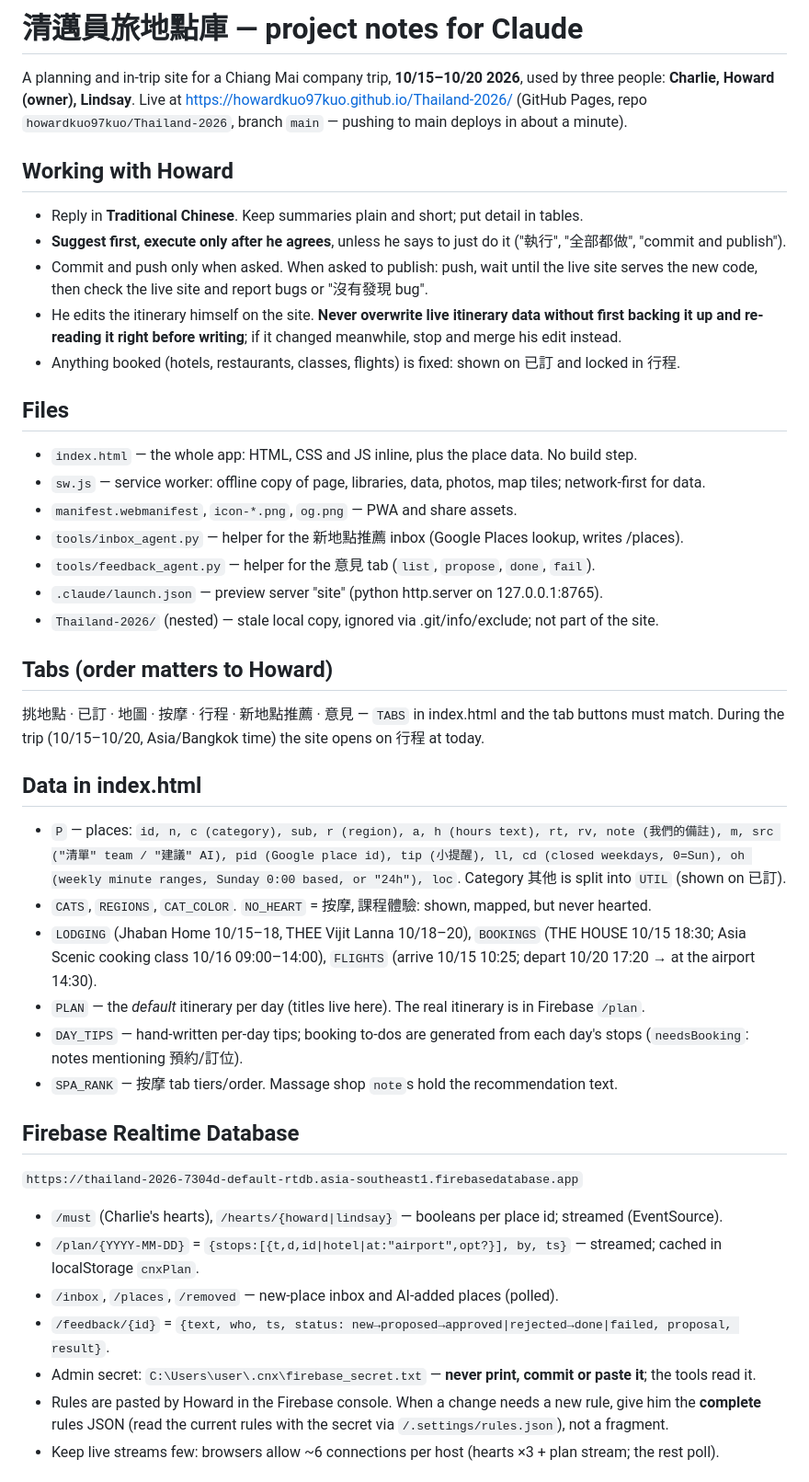
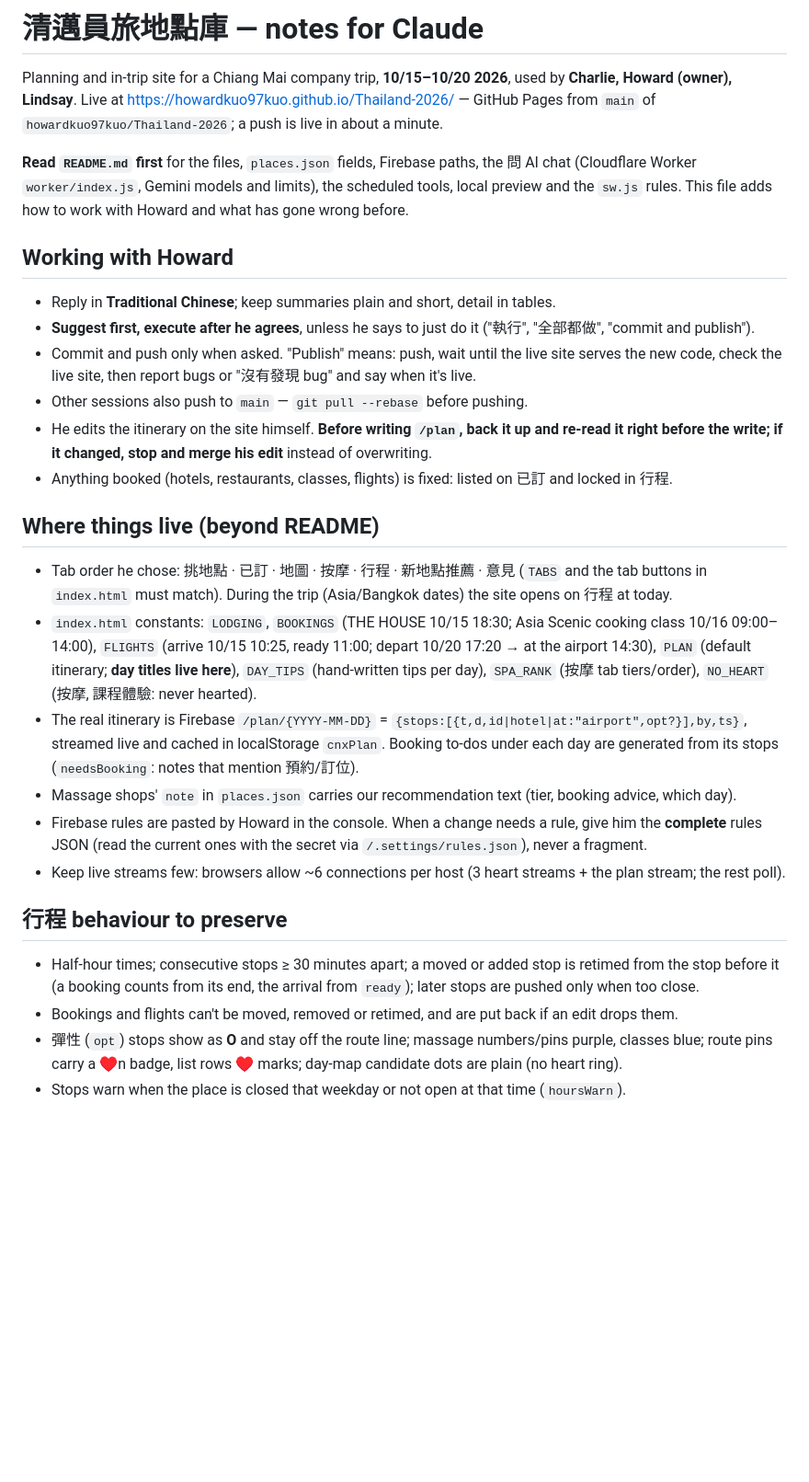
Before and after one commit to howardkuo97kuo/Thailand-2026, a Markdown page: CLAUDE.md, the part around one of its changes. Shown at 92% size. Drawn GitHub-style; blank space fills up the shorter version.

Commit message:
CLAUDE.md: point to README, keep only working notes and pitfalls
Co-Authored-By: Claude Opus 5.5 <noreply@anthropic.com>

```diff
--- a/CLAUDE.md
+++ b/CLAUDE.md
@@ -1,53 +1,43 @@
-# 清邁員旅地點庫 — project notes for Claude
+# 清邁員旅地點庫 — notes for Claude
 
-A planning and in-trip site for a Chiang Mai company trip, **10/15–10/20 2026**, used by three people:
-**Charlie, Howard (owner), Lindsay**. Live at https://howardkuo97kuo.github.io/Thailand-2026/
-(GitHub Pages, repo `howardkuo97kuo/Thailand-2026`, branch `main` — pushing to main deploys in about a minute).
+Planning and in-trip site for a Chiang Mai company trip, **10/15–10/20 2026**, used by **Charlie, Howard
+(owner), Lindsay**. Live at https://howardkuo97kuo.github.io/Thailand-2026/ — GitHub Pages from `main` of
+`howardkuo97kuo/Thailand-2026`; a push is live in about a minute.
+
+**Read `README.md` first** for the files, `places.json` fields, Firebase paths, the 問 AI chat (Cloudflare
+Worker `worker/index.js`, Gemini models and limits), the scheduled tools, local preview and the `sw.js` rules.
+This file adds how to work with Howard and what has gone wrong before.
 
 ## Working with Howard
-- Reply in **Traditional Chinese**. Keep summaries plain and short; put detail in tables.
-- **Suggest first, execute only after he agrees**, unless he says to just do it ("執行", "全部都做", "commit and publish").
-- Commit and push only when asked. When asked to publish: push, wait until the live site serves the new
-  code, then check the live site and report bugs or "沒有發現 bug".
-- He edits the itinerary himself on the site. **Never overwrite live itinerary data without first backing it up
-  and re-reading it right before writing**; if it changed meanwhile, stop and merge his edit instead.
-- Anything booked (hotels, restaurants, classes, flights) is fixed: shown on 已訂 and locked in 行程.
+- Reply in **Traditional Chinese**; keep summaries plain and short, detail in tables.
+- **Suggest first, execute after he agrees**, unless he says to just do it ("執行", "全部都做", "commit and publish").
+- Commit and push only when asked. "Publish" means: push, wait until the live site serves the new code, check
+  the live site, then report bugs or "沒有發現 bug" and say when it's live.
+- Other sessions also push to `main` — `git pull --rebase` before pushing.
+- He edits the itinerary on the site himself. **Before writing `/plan`, back it up and re-read it right before
+  the write; if it changed, stop and merge his edit** instead of overwriting.
+- Anything booked (hotels, restaurants, classes, flights) is fixed: listed on 已訂 and locked in 行程.
 
-## Files
-- `index.html` — the whole app: HTML, CSS and JS inline, plus the place data. No build step.
-- `sw.js` — service worker: offline copy of page, libraries, data, photos, map tiles; network-first for data.
-- `manifest.webmanifest`, `icon-*.png`, `og.png` — PWA and share assets.
-- `tools/inbox_agent.py` — helper for the 新地點推薦 inbox (Google Places lookup, writes /places).
-- `tools/feedback_agent.py` — helper for the 意見 tab (`list`, `propose`, `done`, `fail`).
-- `.claude/launch.json` — preview server "site" (python http.server on 127.0.0.1:8765).
-- `Thailand-2026/` (nested) — stale local copy, ignored via .git/info/exclude; not part of the site.
+## Where things live (beyond README)
+- Tab order he chose: 挑地點 · 已訂 · 地圖 · 按摩 · 行程 · 新地點推薦 · 意見 (`TABS` and the tab buttons in
+  `index.html` must match). During the trip (Asia/Bangkok dates) the site opens on 行程 at today.
+- `index.html` constants: `LODGING`, `BOOKINGS` (THE HOUSE 10/15 18:30; Asia Scenic cooking class 10/16
+  09:00–14:00), `FLIGHTS` (arrive 10/15 10:25, ready 11:00; depart 10/20 17:20 → at the airport 14:30),
+  `PLAN` (default itinerary; **day titles live here**), `DAY_TIPS` (hand-written tips per day), `SPA_RANK`
+  (按摩 tab tiers/order), `NO_HEART` (按摩, 課程體驗: never hearted).
+- The real itinerary is Firebase `/plan/{YYYY-MM-DD}` = `{stops:[{t,d,id|hotel|at:"airport",opt?}],by,ts}`,
+  streamed live and cached in localStorage `cnxPlan`. Booking to-dos under each day are generated from its stops
+  (`needsBooking`: notes that mention 預約/訂位).
+- Massage shops' `note` in `places.json` carries our recommendation text (tier, booking advice, which day).
+- Firebase rules are pasted by Howard in the console. When a change needs a rule, give him the **complete** rules
+  JSON (read the current ones with the secret via `/.settings/rules.json`), never a fragment.
+- Keep live streams few: browsers allow ~6 connections per host (3 heart streams + the plan stream; the rest poll).
 
-## Tabs (order matters to Howard)
-挑地點 · 已訂 · 地圖 · 按摩 · 行程 · 新地點推薦 · 意見 — `TABS` in index.html and the tab buttons must match.
-During the trip (10/15–10/20, Asia/Bangkok time) the site opens on 行程 at today.
+## 行程 behaviour to preserve
+- Half-hour times; consecutive stops ≥ 30 minutes apart; a moved or added stop is retimed from the stop before
+  it (a booking counts from its end, the arrival from `ready`); later stops are pushed only when too close.
+- Bookings and flights can't be moved, removed or retimed, and are put back if an edit drops them.
+- 彈性 (`opt`) stops show as **O** and stay off the route line; massage numbers/pins purple, classes blue;
+  route pins carry a ♥n badge, list rows ♥ marks; day-map candidate dots are plain (no heart ring).
+- Stops warn when the place is closed that weekday or not open at that time (`hoursWarn`).
 
-## Data in index.html
-- `P` — places: `id, n, c (category), sub, r (region), a, h (hours text), rt, rv, note (我們的備註), m, src
-  ("清單" team / "建議" AI), pid (Google place id), tip (小提醒), ll, cd (closed weekdays, 0=Sun), oh (weekly
-  minute ranges, Sunday 0:00 based, or "24h"), loc`. Category 其他 is split into `UTIL` (shown on 已訂).
-- `CATS`, `REGIONS`, `CAT_COLOR`. `NO_HEART` = 按摩, 課程體驗: shown, mapped, but never hearted.
-- `LODGING` (Jhaban Home 10/15–18, THEE Vijit Lanna 10/18–20), `BOOKINGS` (THE HOUSE 10/15 18:30;
-  Asia Scenic cooking class 10/16 09:00–14:00), `FLIGHTS` (arrive 10/15 10:25; depart 10/20 17:20 → at the
-  airport 14:30).
-- `PLAN` — the *default* itinerary per day (titles live here). The real itinerary is in Firebase `/plan`.
-- `DAY_TIPS` — hand-written per-day tips; booking to-dos are generated from each day's stops
-  (`needsBooking`: notes mentioning 預約/訂位).
-- `SPA_RANK` — 按摩 tab tiers/order. Massage shop `note`s hold the recommendation text.
-
-## Firebase Realtime Database
-`https://thailand-2026-7304d-default-rtdb.asia-southeast1.firebasedatabase.app`
-- `/must` (Charlie's hearts), `/hearts/{howard|lindsay}` — booleans per place id; streamed (EventSource).
-- `/plan/{YYYY-MM-DD}` = `{stops:[{t,d,id|hotel|at:"airport",opt?}], by, ts}` — streamed; cached in
-  localStorage `cnxPlan`.
-- `/inbox`, `/places`, `/removed` — new-place inbox and AI-added places (polled).
-- `/feedback/{id}` = `{text, who, ts, status: new→proposed→approved|rejected→done|failed, proposal, result}`.
-- Admin secret: `C:\Users\user\.cnx\firebase_secret.txt` — **never print, commit or paste it**; the tools read it.
-- Rules are pasted by Howard in the Firebase console. When a change needs a new rule, give him the **complete**
-  rules JSON (read the current rules with the secret via `/.settings/rules.json`), not a fragment.
-- Keep live streams few: browsers allow ~6 connections per host (hearts ×3 + plan stream; the rest poll).
-
```
Also changed, not shown: other parts of CLAUDE.md (+12 -33 lines).
